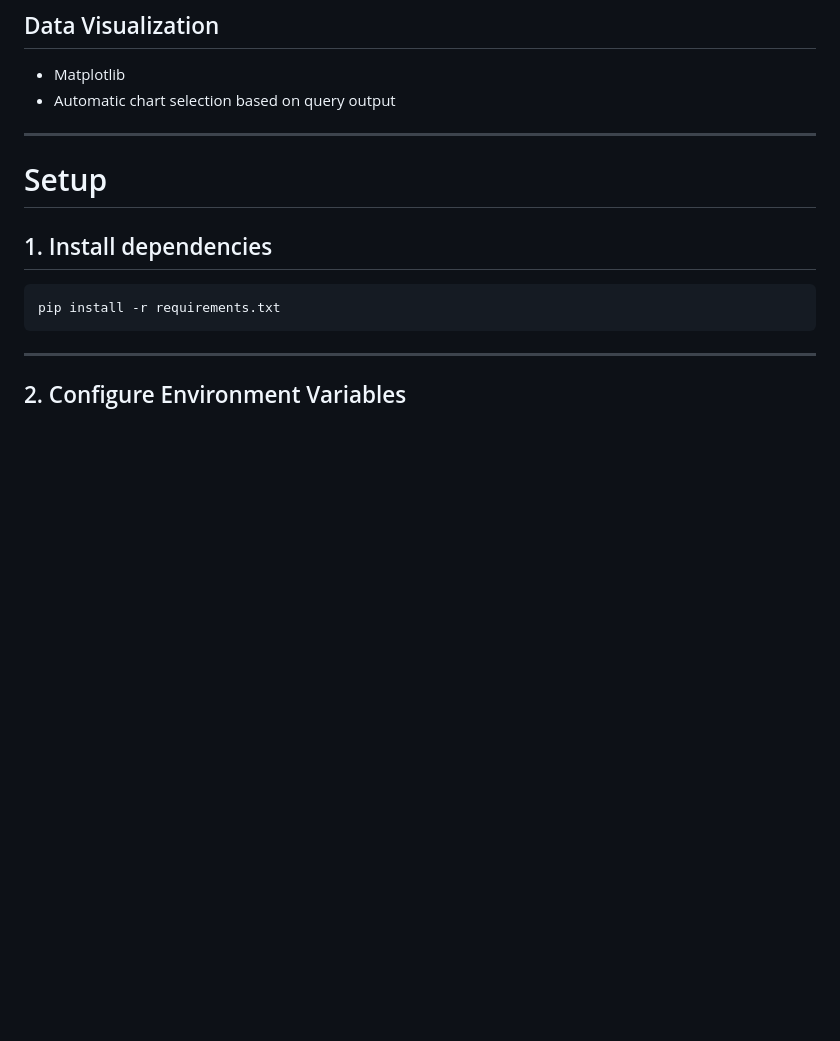
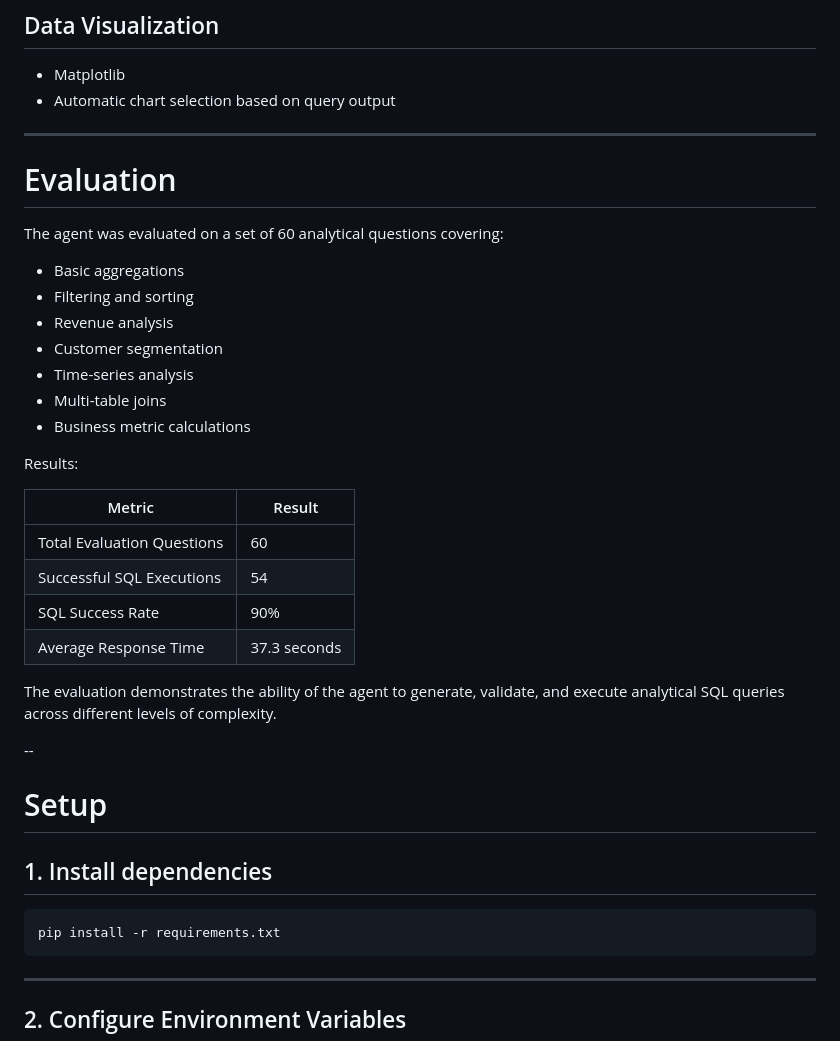
Before and after one commit to Kanakjaiswal18/AI_DataAnalystAgent, a Markdown page: README.md, the part around the change. Rendered like a GitHub page; blank space fills up the shorter version.

```diff
--- a/README.md
+++ b/README.md
@@ -150,6 +150,30 @@ Retries are bounded using configurable limits to prevent infinite loops.
 - Automatic chart selection based on query output
 
 ---
+# Evaluation
+
+The agent was evaluated on a set of 60 analytical questions covering:
+
+- Basic aggregations
+- Filtering and sorting
+- Revenue analysis
+- Customer segmentation
+- Time-series analysis
+- Multi-table joins
+- Business metric calculations
+
+Results:
+
+| Metric | Result |
+|--------|--------|
+| Total Evaluation Questions | 60 |
+| Successful SQL Executions | 54 |
+| SQL Success Rate | 90% |
+| Average Response Time | 37.3 seconds |
+
+The evaluation demonstrates the ability of the agent to generate, validate, and execute analytical SQL queries across different levels of complexity.
+
+--
 
 # Setup
 
```
